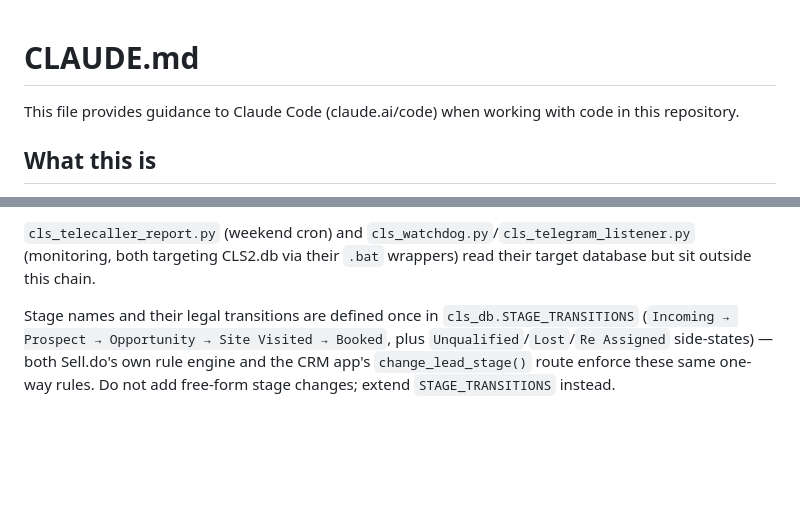
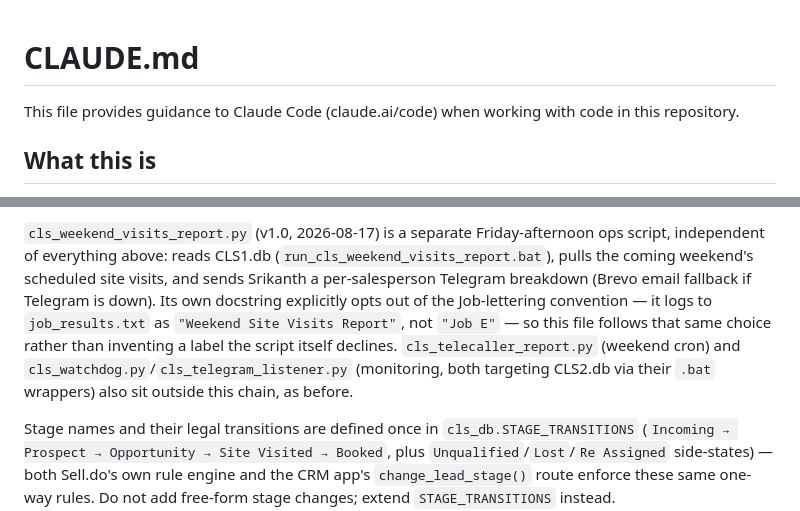
Before and after one commit to srikanth-asianproperties/asian-properties-crm, a Markdown page: CLAUDE.md, 2 parts joined by grey strips. Rendered like a GitHub page; blank space fills up the shorter version.

````diff
--- a/CLAUDE.md
+++ b/CLAUDE.md
@@ -1,6 +1,6 @@
 # CLAUDE.md
 <!--
-Version: 1.3
+Version: 1.4
 Changelog:
   v1.0 (baseline, pre-existing) — original CLAUDE.md content, no version tracking.
   v1.1 (2026-07-28) — added mandatory "Session Closeout" section (Srikanth-requested):
@@ -24,6 +24,32 @@ Changelog:
                        with brief factual retirement notes. Historical/explanatory
                        content about why the CLS1/CLS2 split happened and how Job B
                        worked while it was live is preserved, not deleted.
+  v1.4 (2026-08-18) — Corrected the Architecture/pipeline section to match
+                       current live behavior, verified against each file's
+                       own live version header/changelog rather than
+                       written from memory. Fixes a stale flag-gate
+                       description for Job C that the v1.3 Job B cleanup
+                       pass missed: cls_capi_firer.py is actually v3.0
+                       (2026-08-14 full rewrite) — queue-based
+                       (capi_fire_queue), with the old Job B/selldo_sync
+                       flag gate (plus SELLDO_FLAG_MAX_AGE_MIN and --force)
+                       removed outright, not merely stale. Documented the
+                       new inline CAPI firing added the same day in
+                       meta_leads_fetcher.py v1.8 and crm/app.py (both fire
+                       synchronously via new shared module cls_capi_core.py
+                       v1.0, queuing failures instead of blocking). Marked
+                       Job D (cls_email_drip.py v1.5) as currently PAUSED/
+                       inactive rather than "independent but live". Added
+                       cls_weekend_visits_report.py as an out-of-chain ops
+                       script (deliberately not labeled "Job E" — follows
+                       that file's own docstring, which explicitly declines
+                       the label). Flagged, but did not fix (scope-limited
+                       to this section): Job C's .bat wrapper now targets
+                       CLS1.db, contradicting the CLS2.db target still
+                       documented in the database-split/Commands/PWA
+                       sections; and a 2026-08-15 vs 2026-08-18 discrepancy
+                       in Job B's documented retirement date between this
+                       file and cls_db.py's own changelog.
 -->
 
 This file provides guidance to Claude Code (claude.ai/code) when working with code in this repository.
@@ -159,6 +201,6 @@ Jobs run hourly (10:00–18:00) via Windows Task Scheduler and hand off through
 ```
 
-`cls_telecaller_report.py` (weekend cron) and `cls_watchdog.py`/`cls_telegram_listener.py` (monitoring, both targeting CLS2.db via their `.bat` wrappers) read their target database but sit outside this chain.
+`cls_weekend_visits_report.py` (v1.0, 2026-08-17) is a separate Friday-afternoon ops script, independent of everything above: reads CLS1.db (`run_cls_weekend_visits_report.bat`), pulls the coming weekend's scheduled site visits, and sends Srikanth a per-salesperson Telegram breakdown (Brevo email fallback if Telegram is down). Its own docstring explicitly opts out of the Job-lettering convention — it logs to `job_results.txt` as `"Weekend Site Visits Report"`, not `"Job E"` — so this file follows that same choice rather than inventing a label the script itself declines. `cls_telecaller_report.py` (weekend cron) and `cls_watchdog.py`/`cls_telegram_listener.py` (monitoring, both targeting CLS2.db via their `.bat` wrappers) also sit outside this chain, as before.
 
 Stage names and their legal transitions are defined once in `cls_db.STAGE_TRANSITIONS` (`Incoming → Prospect → Opportunity → Site Visited → Booked`, plus `Unqualified`/`Lost`/`Re Assigned` side-states) — both Sell.do's own rule engine and the CRM app's `change_lead_stage()` route enforce these same one-way rules. Do not add free-form stage changes; extend `STAGE_TRANSITIONS` instead.
 
````
Also changed, not shown: other parts of CLAUDE.md (+40 -24 lines).
